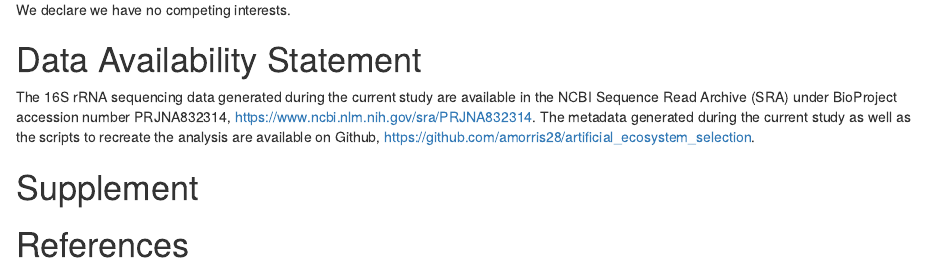
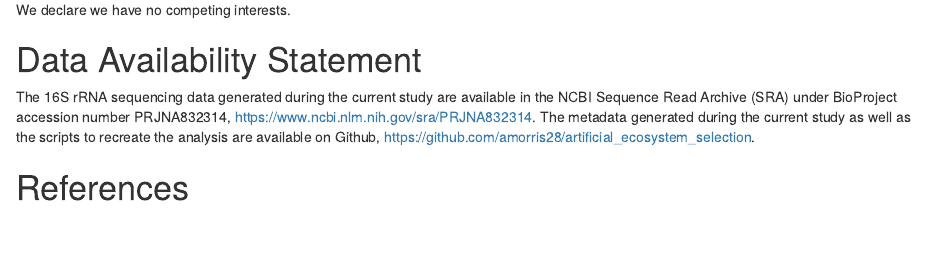
Before and after one commit to amorris28/artificial_ecosystem_selection, an R Markdown document (manuscript/manuscript.Rmd): the page in a window 1100 px wide, from 6430 px down. Rendered offline with R 4.5, knitr and Pandoc, with nearby package versions; drawn as R Markdown's standard HTML page in place of the format the file asks for; some code elsewhere in the file could not run offline.

Commit message:
remove header

```diff
--- a/manuscript/manuscript.Rmd
+++ b/manuscript/manuscript.Rmd
@@ -591,9 +591,6 @@ generated during the current study as well as the scripts to recreate the
 analysis are available on Github,
 https://github.com/amorris28/artificial_ecosystem_selection.
 
-# Supplement
-
-
 # References
 
 ::: {#refs}
```
